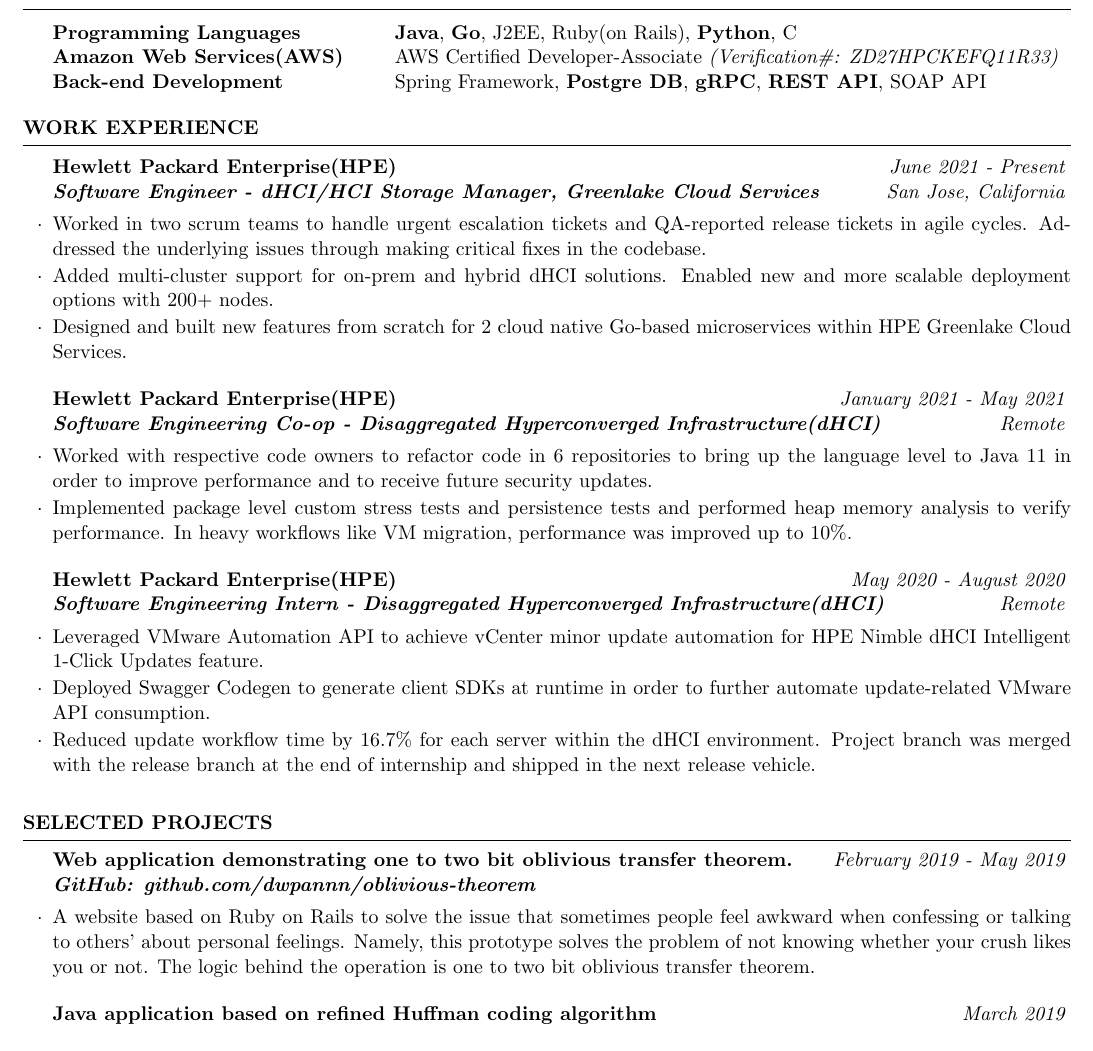
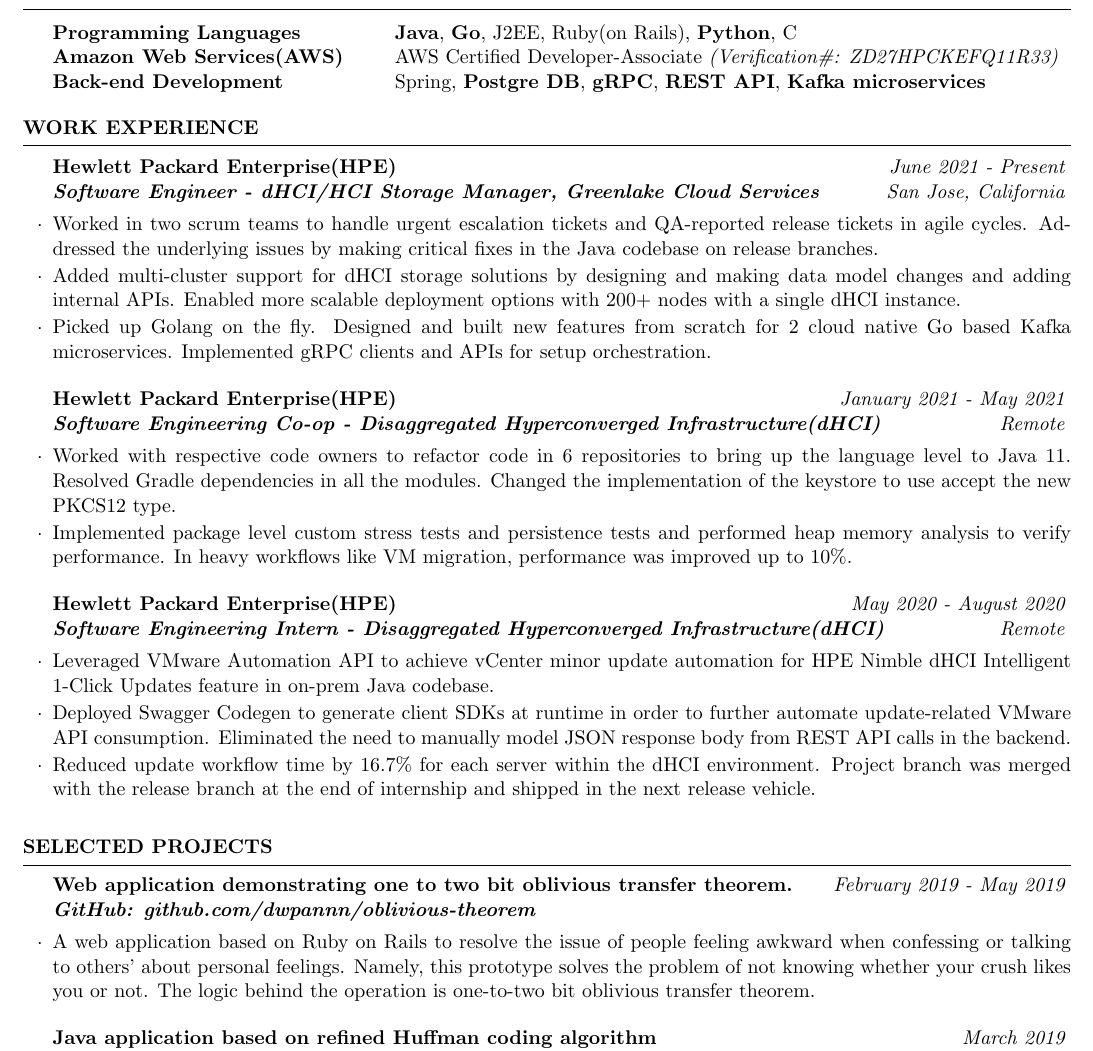
Before and after one commit to dwpannn/myResume, a LaTeX CV (cv_4.tex): part of the page, cut so that both start at the same text. Compiled offline with pdfLaTeX.

Commit message:
2022 March

```diff
--- a/cv_4.tex
+++ b/cv_4.tex
@@ -31,7 +31,7 @@
 \begin{tabular}{ @{} >{\bfseries}l @{\hspace{6ex}} l }
 Programming Languages &  \textbf{Java}, \textbf{Go}, J2EE, Ruby(on Rails), \textbf{Python}, C \\
 Amazon Web Services(AWS) & AWS Certified Developer-Associate \emph{(Verification\#: ZD27HPCKEFQ11R33)} \\
-Back-end Development & Spring Framework, \textbf{Postgre DB}, \textbf{gRPC}, \textbf{REST API}, SOAP API
+Back-end Development & Spring, \textbf{Postgre DB}, \textbf{gRPC}, \textbf{REST API}, \textbf{Kafka microservices}
 \end{tabular}
 
 \end{rSection}
@@ -43,14 +43,14 @@
 \begin{rSection}{Work Experience}
 
 \begin{rSubsection}{Hewlett Packard Enterprise(HPE)}{\em June 2021 - Present}{\textbf{Software Engineer - dHCI/HCI Storage Manager, Greenlake Cloud Services}}{San Jose, California}{}
-\item Worked in two scrum teams to handle urgent escalation tickets and QA-reported release tickets in agile cycles. Addressed the underlying issues through making critical fixes in the codebase.
-\item Added multi-cluster support for on-prem and hybrid dHCI solutions. Enabled new and more scalable deployment options with 200+ nodes.
-\item Designed and built new features from scratch for 2 cloud native Go-based microservices within HPE Greenlake Cloud Services.
+\item Worked in two scrum teams to handle urgent escalation tickets and QA-reported release tickets in agile cycles. Addressed the underlying issues by making critical fixes in the Java codebase on release branches.
+\item Added multi-cluster support for dHCI storage solutions by designing and making data model changes and adding internal APIs. Enabled more scalable deployment options with 200+ nodes with a single dHCI instance.
+\item Picked up Golang on the fly. Designed and built new features from scratch for 2 cloud native Go based Kafka microservices. Implemented gRPC clients and APIs for setup orchestration.
 
 
 \end{rSubsection}
 \begin{rSubsection}{Hewlett Packard Enterprise(HPE)}{\em January 2021 - May 2021}{\textbf{Software Engineering Co-op - Disaggregated Hyperconverged Infrastructure(dHCI)}}{Remote}{}
-\item Worked with respective code owners to refactor code in 6 repositories to bring up the language level to Java 11 in order to improve performance and to receive future security updates.
+\item Worked with respective code owners to refactor code in 6 repositories to bring up the language level to Java 11. Resolved Gradle dependencies in all the modules. Changed the implementation of the keystore to use accept the new PKCS12 type.
 \item Implemented package level custom stress tests and persistence tests and performed heap memory analysis to verify performance. In heavy workflows like VM migration, performance was improved up to 10\%.
 
 
@@ -59,8 +59,8 @@
 \end{rSubsection}
 
 \begin{rSubsection}{Hewlett Packard Enterprise(HPE)}{\em May 2020 - August 2020}{\textbf{Software Engineering Intern - Disaggregated Hyperconverged Infrastructure(dHCI)}}{Remote}{}
-\item Leveraged VMware Automation API to achieve vCenter minor update automation for HPE Nimble dHCI Intelligent 1-Click Updates feature.
-\item Deployed Swagger Codegen to generate client SDKs at runtime in order to further automate update-related VMware API consumption.
+\item Leveraged VMware Automation API to achieve vCenter minor update automation for HPE Nimble dHCI Intelligent 1-Click Updates feature in on-prem Java codebase.
+\item Deployed Swagger Codegen to generate client SDKs at runtime in order to further automate update-related VMware API consumption. Eliminated the need to manually model JSON response body from REST API calls in the backend.
 \item Reduced update workflow time by 16.7\% for each server within the dHCI environment. Project branch was merged with the release branch at the end of internship and shipped in the next release vehicle.
 
 
@@ -81,7 +81,7 @@
 %------------------------------------------------
 
 \begin{rSubsection}{Web application demonstrating one to two bit oblivious transfer theorem.}{\em February 2019 - May 2019}{\textbf{GitHub: github.com/dwpannn/oblivious-theorem}}{}
-\item A website based on Ruby on Rails to solve the issue that sometimes people feel awkward when confessing or talking to others' about personal feelings. Namely, this prototype solves the problem of not knowing whether your crush likes you or not. The logic behind the operation is one to two bit oblivious transfer theorem.
+\item A web application based on Ruby on Rails to resolve the issue of people feeling awkward when confessing or talking to others' about personal feelings. Namely, this prototype solves the problem of not knowing whether your crush likes you or not. The logic behind the operation is one-to-two bit oblivious transfer theorem.
 \end{rSubsection}
 
 %------------------------------------------------
```
